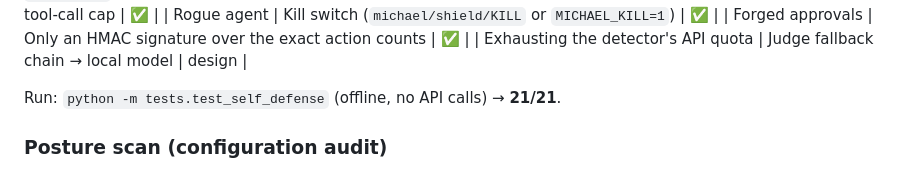
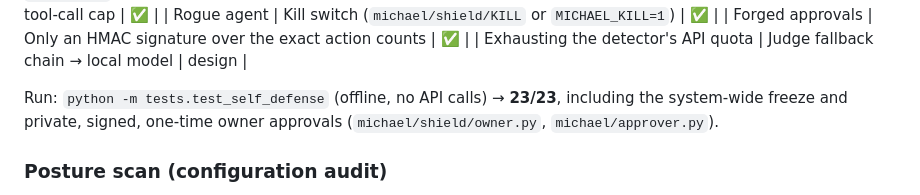
Before and after one commit to kevinmathew47/Michael-V1, a Markdown page: docs/REPORT.md, the part around the change. Rendered like a GitHub page.

```diff
--- a/docs/REPORT.md
+++ b/docs/REPORT.md
@@ -132,7 +132,7 @@ Notes on this number:
 | Forged approvals | Only an HMAC signature over the exact action counts | ✅ |
 | Exhausting the detector's API quota | Judge fallback chain → local model | design |
 
-Run: `python -m tests.test_self_defense` (offline, no API calls) → **21/21**.
+Run: `python -m tests.test_self_defense` (offline, no API calls) → **23/23**, including the system-wide freeze and private, signed, one-time owner approvals (`michael/shield/owner.py`, `michael/approver.py`).
 
 ### Posture scan (configuration audit)
 
```
Also changed, not shown: README.md (+28 -8 lines), docs/screenshots/control.png (added), docs/screenshots/trust.png (added), 12 other files.
